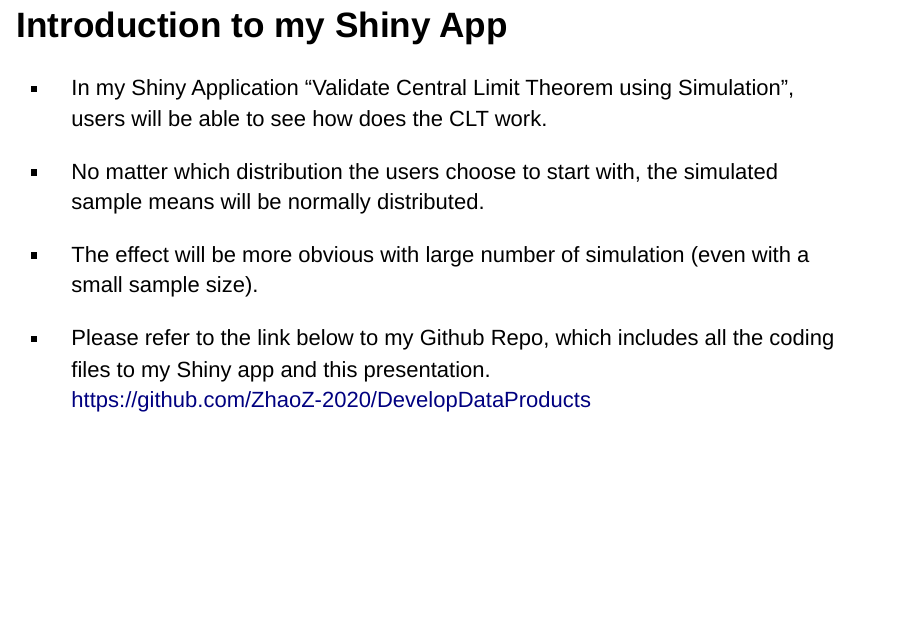
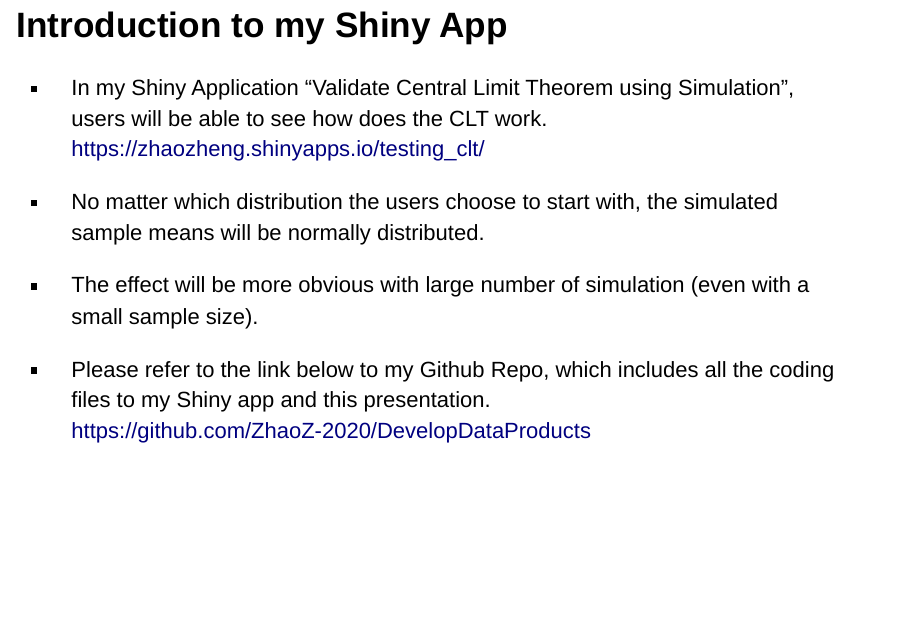
Before and after one commit to ZhaoZ-2020/DevelopDataProducts, an R Markdown document (Testing_CLT_Presentation.Rmd): page 3 of 5. Rendered offline with R 4.5, knitr and Pandoc, with nearby package versions; drawn as Slidy slides in place of the format the file asks for.

Commit message:
add link to my Shiny app

```diff
--- a/Testing_CLT_Presentation.Rmd
+++ b/Testing_CLT_Presentation.Rmd
@@ -19,6 +19,7 @@ knitr::opts_chunk$set(echo = FALSE)
 
 ## Introduction to my Shiny App
 - In my Shiny Application "Validate Central Limit Theorem using Simulation", users will be able to see how does the CLT work.
+<https://zhaozheng.shinyapps.io/testing_clt/>
 
 - No matter which distribution the users choose to start with, the simulated sample means will be normally distributed.
 
```
